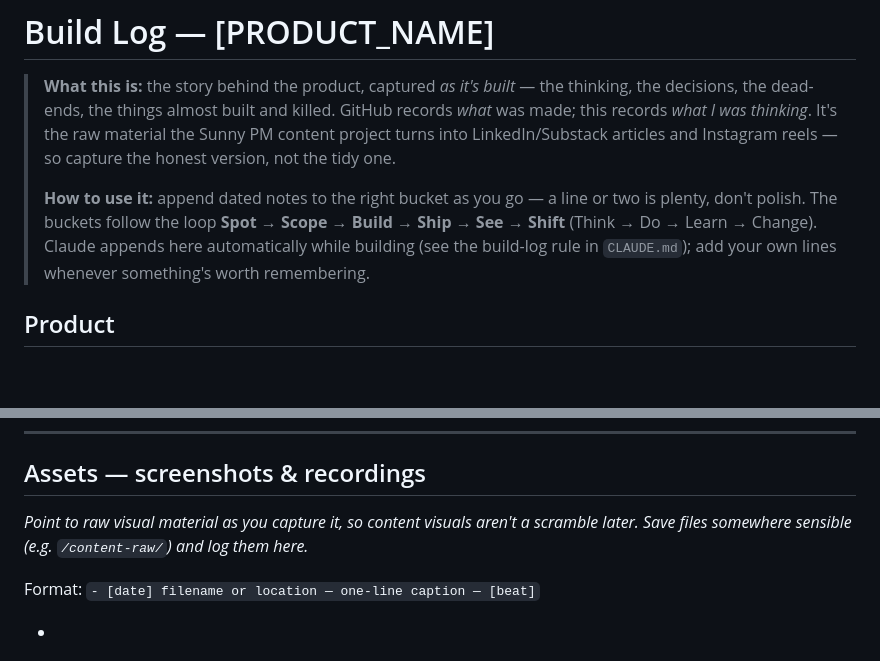
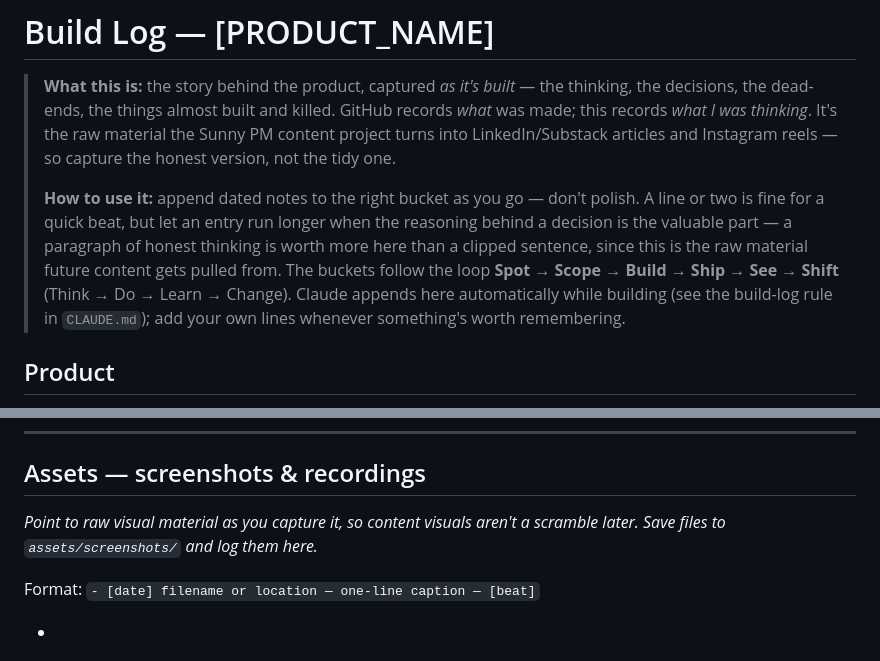
Before and after one commit to itssunok/claude-vibe-boilerplate, a Markdown page: docs/build-log.md, 2 parts joined by grey strips. GitHub-like rendering; blank space fills up the shorter version.

```diff
--- a/docs/build-log.md
+++ b/docs/build-log.md
@@ -2,7 +2,7 @@
 
 > **What this is:** the story behind the product, captured *as it's built* — the thinking, the decisions, the dead-ends, the things almost built and killed. GitHub records *what* was made; this records *what I was thinking*. It's the raw material the Sunny PM content project turns into LinkedIn/Substack articles and Instagram reels — so capture the honest version, not the tidy one.
 >
-> **How to use it:** append dated notes to the right bucket as you go — a line or two is plenty, don't polish. The buckets follow the loop **Spot → Scope → Build → Ship → See → Shift** (Think → Do → Learn → Change). Claude appends here automatically while building (see the build-log rule in `CLAUDE.md`); add your own lines whenever something's worth remembering.
+> **How to use it:** append dated notes to the right bucket as you go — don't polish. A line or two is fine for a quick beat, but let an entry run longer when the reasoning behind a decision is the valuable part — a paragraph of honest thinking is worth more here than a clipped sentence, since this is the raw material future content gets pulled from. The buckets follow the loop **Spot → Scope → Build → Ship → See → Shift** (Think → Do → Learn → Change). Claude appends here automatically while building (see the build-log rule in `CLAUDE.md`); add your own lines whenever something's worth remembering.
 
 ## Product
 
@@ -67,7 +67,7 @@ Cues: What did I change or cut after launch? What would I do differently next ti
 
 ## Assets — screenshots & recordings
 
-*Point to raw visual material as you capture it, so content visuals aren't a scramble later. Save files somewhere sensible (e.g. `/content-raw/`) and log them here.*
+*Point to raw visual material as you capture it, so content visuals aren't a scramble later. Save files to `assets/screenshots/` and log them here.*
 
 Format: `- [date] filename or location — one-line caption — [beat]`
 
```
Also changed, not shown: .claude/agents/product-manager.md (+11 -2 lines), CLAUDE.md (+4 -4 lines).
